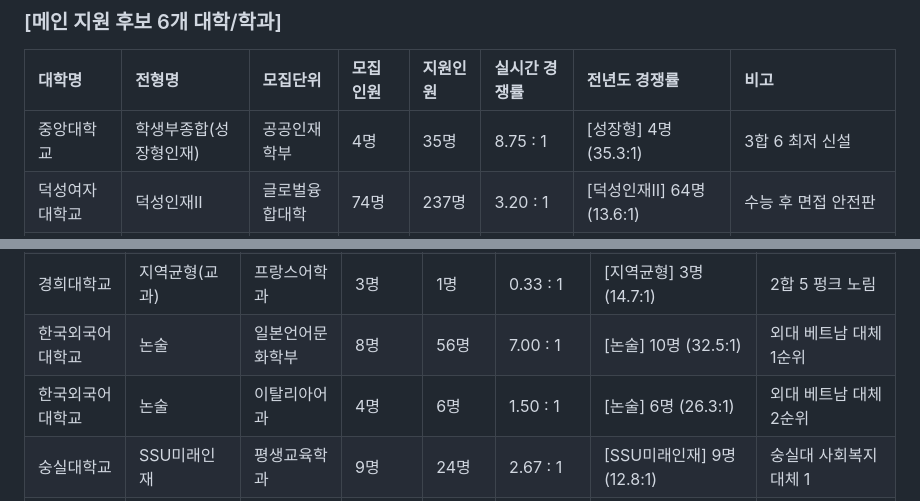
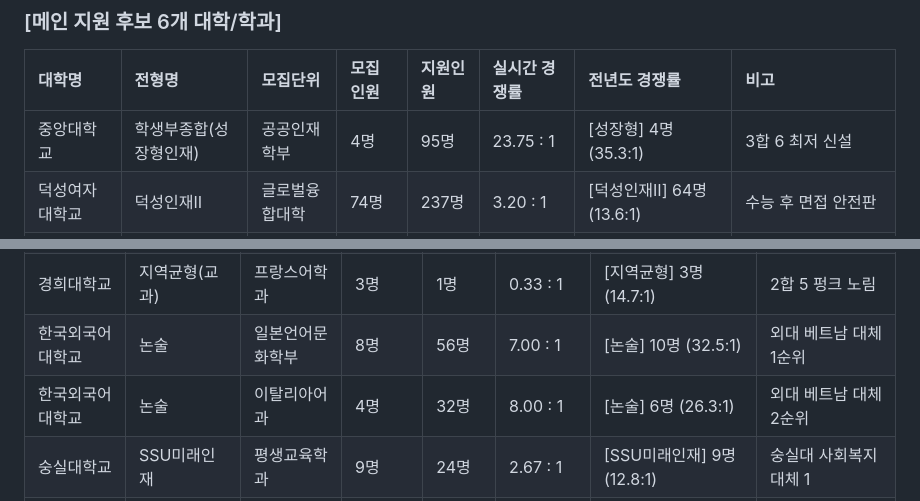
Before and after one commit to ruknabid/susi-dashboard, a Markdown page: 경쟁률_현황.md, 2 parts joined by grey strips. Rendered like a GitHub page.

Commit message:
Auto-update competition rates

```diff
--- a/경쟁률_현황.md
+++ b/경쟁률_현황.md
@@ -24,7 +24,7 @@
 ### [메인 지원 후보 6개 대학/학과]
 | 대학명 | 전형명 | 모집단위 | 모집인원 | 지원인원 | 실시간 경쟁률 | 전년도 경쟁률 | 비고 |
 | :--- | :--- | :--- | :--- | :--- | :--- | :--- | :--- |
- | 중앙대학교 | 학생부종합(성장형인재) | 공공인재학부 | 4명 | 35명 | 8.75 : 1 | [성장형] 4명 (35.3:1) | 3합 6 최저 신설 |
+ | 중앙대학교 | 학생부종합(성장형인재) | 공공인재학부 | 4명 | 95명 | 23.75 : 1 | [성장형] 4명 (35.3:1) | 3합 6 최저 신설 |
  | 덕성여자대학교 | 덕성인재Ⅱ | 글로벌융합대학 | 74명 | 237명 | 3.20 : 1 | [덕성인재Ⅱ] 64명 (13.6:1) | 수능 후 면접 안전판 |
  | 가천대학교 | 학생부우수자(교과) | 심리학과 | 6명 | 11명 | 1.83 : 1 | [학생부우수자] 6명 (11.6:1) | 수시 납치 주의 |
  | 가천대학교 | 지역균형(교과) | 자유전공 | 321명 | 917명 | 2.86 : 1 | [지역균형] 321명 (15.88:1) | 26년 폭발(3.18) ➡️ 펑크 턴 노림 |
@@ -40,7 +40,7 @@
  | 서울여자대학교 | 논술우수자 | 자유전공학부 | 80명 | 357명 | 4.46 : 1 | [논술우수자] 80명 (32.1:1) | 논술 스나이핑 |
  | 경희대학교 | 지역균형(교과) | 프랑스어학과 | 3명 | 1명 | 0.33 : 1 | [지역균형] 3명 (14.7:1) | 2합 5 펑크 노림 |
  | 한국외국어대학교 | 논술 | 일본언어문화학부 | 8명 | 56명 | 7.00 : 1 | [논술] 10명 (32.5:1) | 외대 베트남 대체 1순위 |
- | 한국외국어대학교 | 논술 | 이탈리아어과 | 4명 | 6명 | 1.50 : 1 | [논술] 6명 (26.3:1) | 외대 베트남 대체 2순위 |
+ | 한국외국어대학교 | 논술 | 이탈리아어과 | 4명 | 32명 | 8.00 : 1 | [논술] 6명 (26.3:1) | 외대 베트남 대체 2순위 |
  | 숭실대학교 | SSU미래인재 | 평생교육학과 | 9명 | 24명 | 2.67 : 1 | [SSU미래인재] 9명 (12.8:1) | 숭실대 사회복지 대체 1 |
  | 숭실대학교 | SSU미래인재 | 정치외교학과 | 5명 | 45명 | 9.00 : 1 | [SSU미래인재] 5명 (18.2:1) | 숭실대 사회복지 대체 2 |
  | 세종대학교 | 세종인재(면접형) | 행정학과 | 4명 | 6명 | 1.50 : 1 | [세종인재] 11명 (11.4:1) | 세종대 교과 대체 1순위 |
```
Also changed, not shown: other parts of 경쟁률_현황.md (+1 -1 lines).
